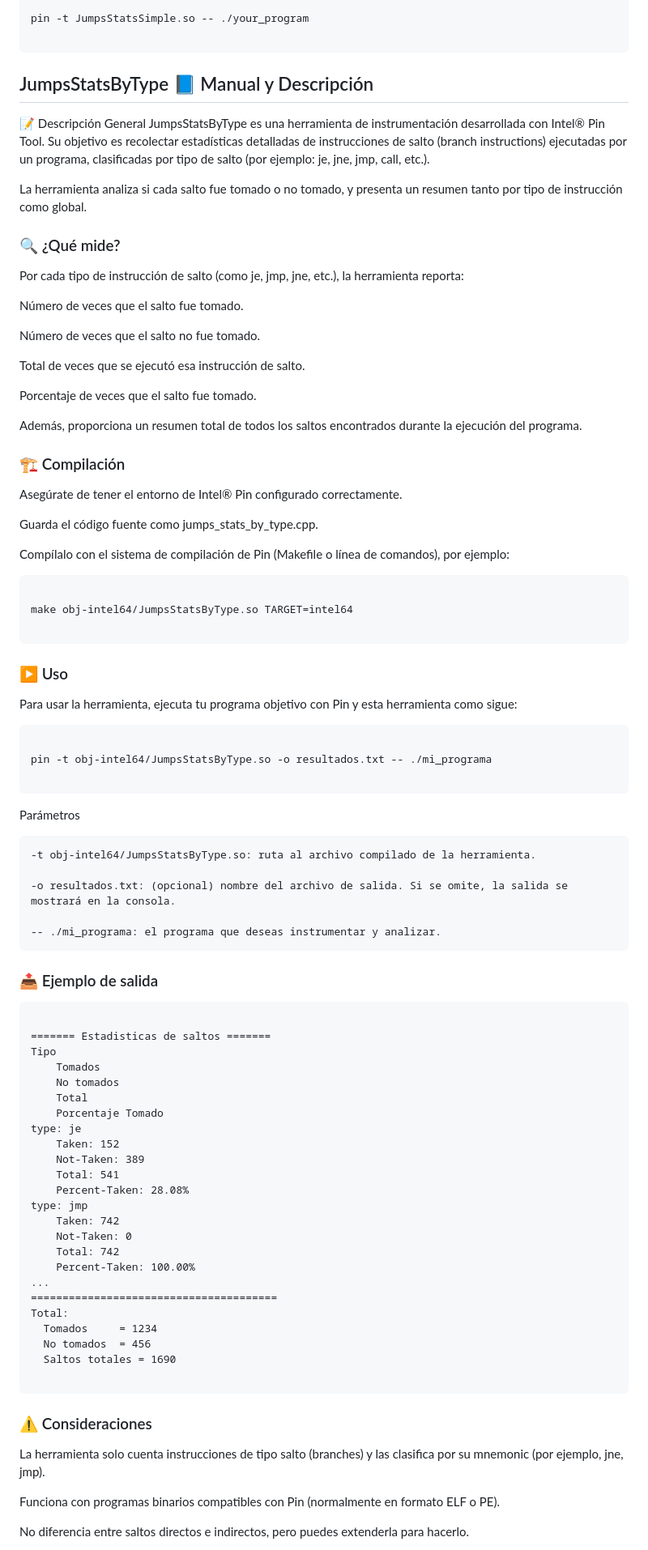
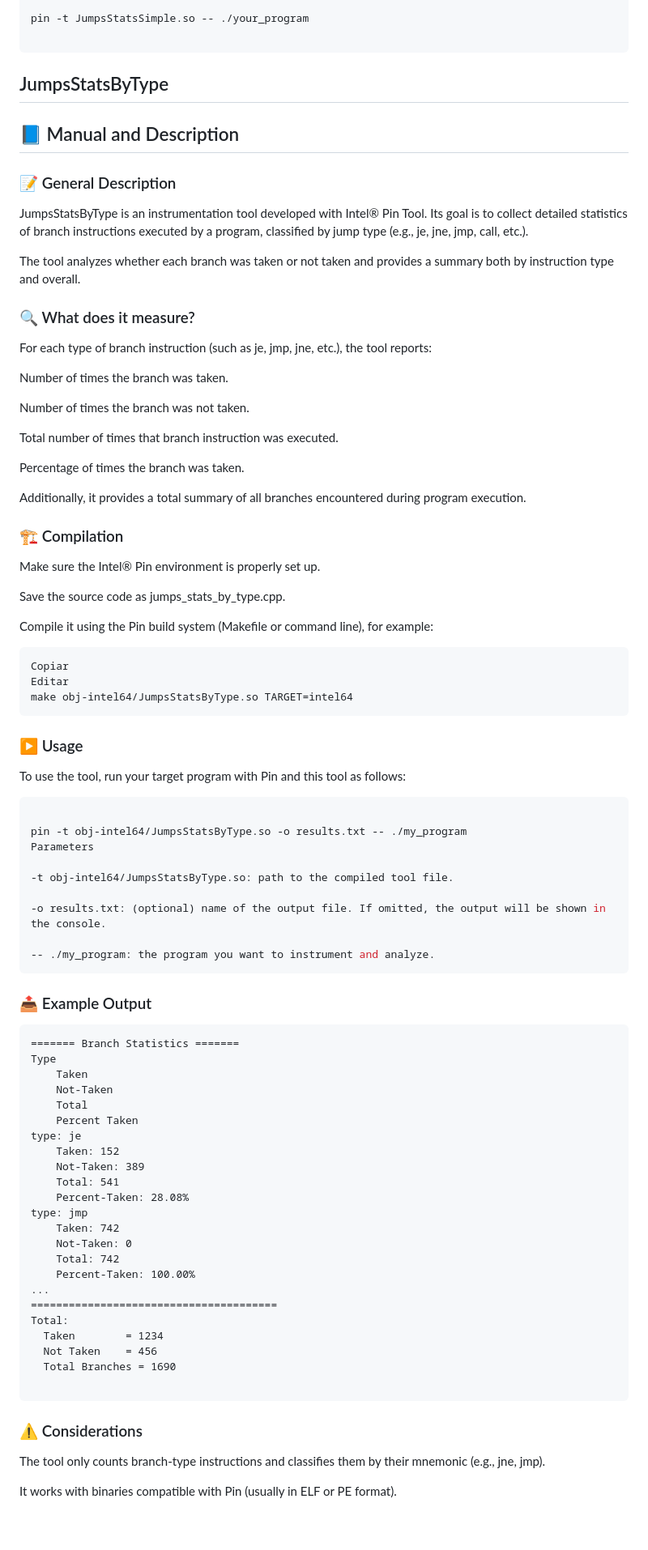
Before and after one commit to lorenpoloa/KangarooPINTool, a Markdown page: README.md, the part around one of its changes. Shown at 81% size. GitHub-like rendering; blank space fills up the shorter version.

````diff
--- a/README.md
+++ b/README.md
@@ -43,66 +43,64 @@ pin -t JumpsStatsSimple.so -- ./your_program
 ```
 
 
-## JumpsStatsByType 📘 Manual y Descripción
+## JumpsStatsByType
+## 📘 Manual and Description
 
-📝 Descripción General
-JumpsStatsByType es una herramienta de instrumentación desarrollada con Intel® Pin Tool. Su objetivo es recolectar estadísticas detalladas de instrucciones de salto (branch instructions) ejecutadas por un programa, clasificadas por tipo de salto (por ejemplo: je, jne, jmp, call, etc.).
+### 📝 General Description
+JumpsStatsByType is an instrumentation tool developed with Intel® Pin Tool. Its goal is to collect detailed statistics of branch instructions executed by a program, classified by jump type (e.g., je, jne, jmp, call, etc.).
 
-La herramienta analiza si cada salto fue tomado o no tomado, y presenta un resumen tanto por tipo de instrucción como global.
+The tool analyzes whether each branch was taken or not taken and provides a summary both by instruction type and overall.
 
-### 🔍 ¿Qué mide?
-Por cada tipo de instrucción de salto (como je, jmp, jne, etc.), la herramienta reporta:
+### 🔍 What does it measure?
+For each type of branch instruction (such as je, jmp, jne, etc.), the tool reports:
 
-Número de veces que el salto fue tomado.
+Number of times the branch was taken.
 
-Número de veces que el salto no fue tomado.
+Number of times the branch was not taken.
 
-Total de veces que se ejecutó esa instrucción de salto.
+Total number of times that branch instruction was executed.
 
-Porcentaje de veces que el salto fue tomado.
+Percentage of times the branch was taken.
 
-Además, proporciona un resumen total de todos los saltos encontrados durante la ejecución del programa.
+Additionally, it provides a total summary of all branches encountered during program execution.
 
-### 🏗️ Compilación
-Asegúrate de tener el entorno de Intel® Pin configurado correctamente.
+### 🏗️ Compilation
+Make sure the Intel® Pin environment is properly set up.
 
-Guarda el código fuente como jumps_stats_by_type.cpp.
+Save the source code as jumps_stats_by_type.cpp.
 
-Compílalo con el sistema de compilación de Pin (Makefile o línea de comandos), por ejemplo:
+Compile it using the Pin build system (Makefile or command line), for example:
+
+```bash
+Copiar
+Editar
+make obj-intel64/JumpsStatsByType.so TARGET=intel64
+```
+
+### ▶️ Usage
+To use the tool, run your target program with Pin and this tool as follows:
 
 ```bash
 
-make obj-intel64/JumpsStatsByType.so TARGET=intel64
+pin -t obj-intel64/JumpsStatsByType.so -o results.txt -- ./my_program
+Parameters
 
+-t obj-intel64/JumpsStatsByType.so: path to the compiled tool file.
+
+-o results.txt: (optional) name of the output file. If omitted, the output will be shown in the console.
+
+-- ./my_program: the program you want to instrument and analyze.
 ```
 
-### ▶️ Uso
-Para usar la herramienta, ejecuta tu programa objetivo con Pin y esta herramienta como sigue:
+### 📤 Example Output
 
-```bash
-
-pin -t obj-intel64/JumpsStatsByType.so -o resultados.txt -- ./mi_programa
-
-```
-
-Parámetros
-```
--t obj-intel64/JumpsStatsByType.so: ruta al archivo compilado de la herramienta.
-
--o resultados.txt: (opcional) nombre del archivo de salida. Si se omite, la salida se mostrará en la consola.
-
--- ./mi_programa: el programa que deseas instrumentar y analizar.
-```
-
-### 📤 Ejemplo de salida
 ```text
-
-======= Estadisticas de saltos =======
-Tipo
-	Tomados
-	No tomados
+======= Branch Statistics =======
+Type
+	Taken
+	Not-Taken
 	Total
-	Porcentaje Tomado
+	Percent Taken
 type: je
 	Taken: 152
 	Not-Taken: 389
@@ -116,16 +114,15 @@ type: jmp
 ...
 =======================================
 Total:
-  Tomados     = 1234
-  No tomados  = 456
-  Saltos totales = 1690
+  Taken        = 1234
+  Not Taken    = 456
+  Total Branches = 1690
 
 ```
 
-### ⚠️ Consideraciones
-La herramienta solo cuenta instrucciones de tipo salto (branches) y las clasifica por su mnemonic (por ejemplo, jne, jmp).
+### ⚠️ Considerations
 
-Funciona con programas binarios compatibles con Pin (normalmente en formato ELF o PE).
+The tool only counts branch-type instructions and classifies them by their mnemonic (e.g., jne, jmp).
 
-No diferencia entre saltos directos e indirectos, pero puedes extenderla para hacerlo.
+It works with binaries compatible with Pin (usually in ELF or PE format).
 
````
Also changed, not shown: other parts of README.md (+1 -0 lines).
